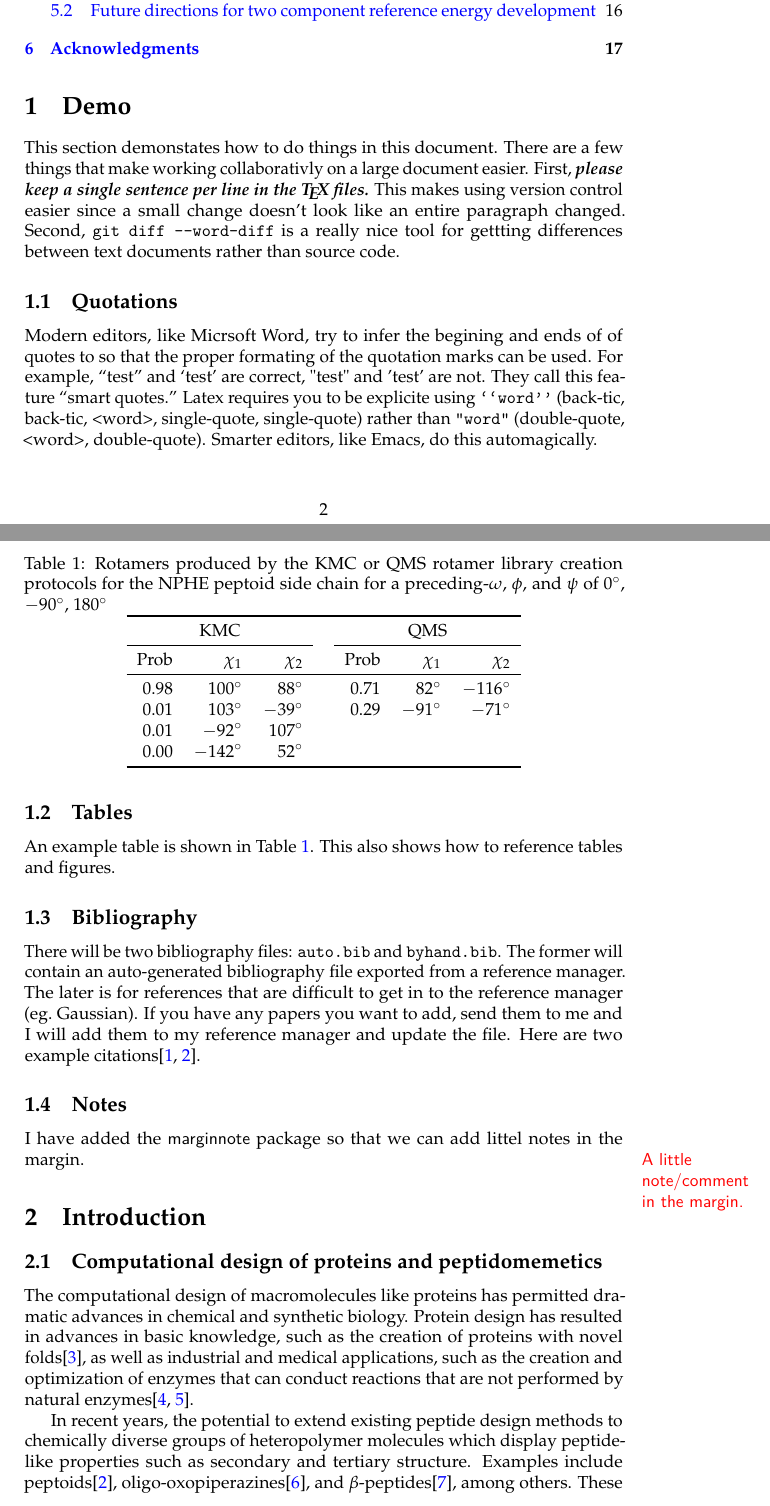
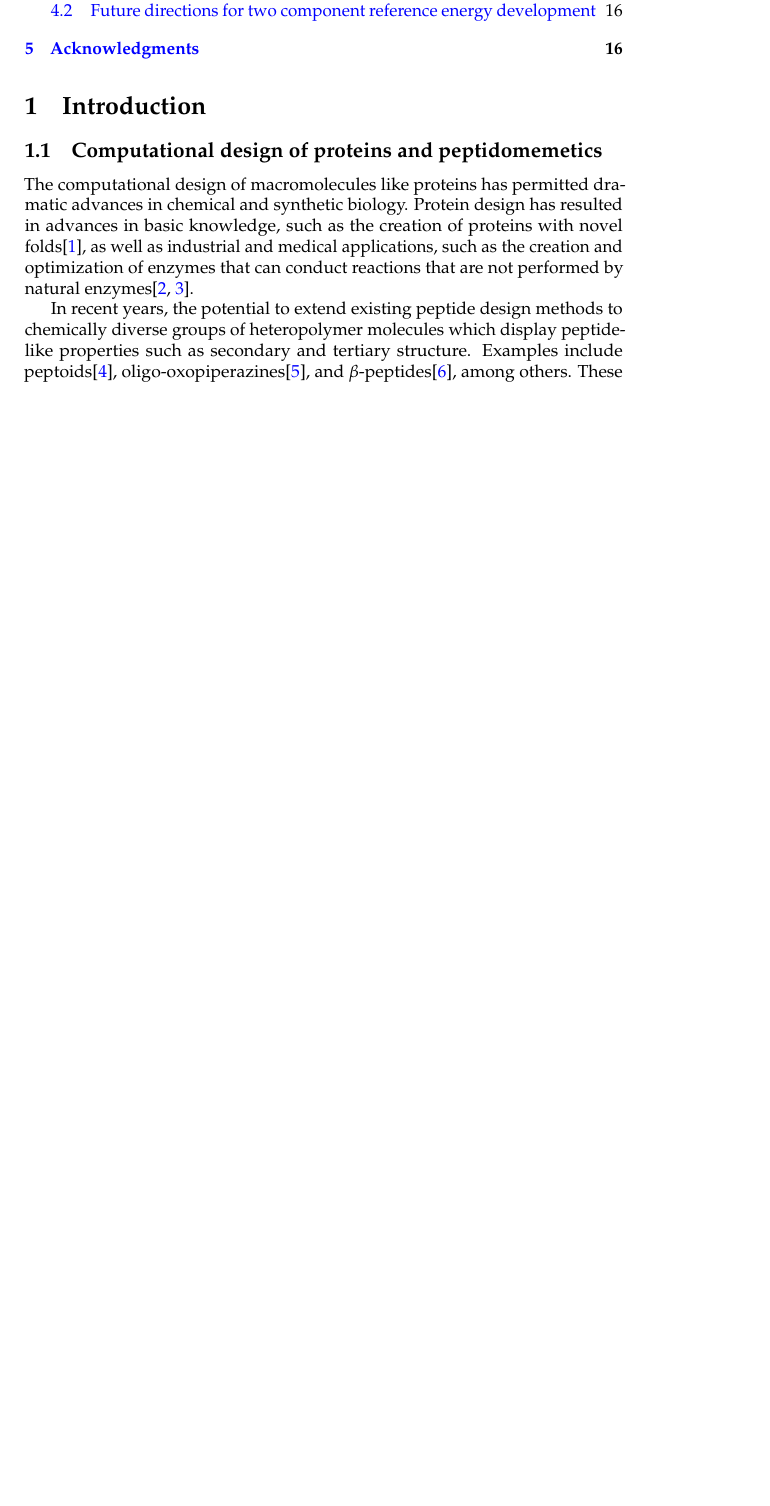
Before and after one commit to dougrenfrew/TwoComponentReferenceEnergyPaper, a LaTeX paper (tcre.tex): two parts of pages 2 and 3 of 18 before the commit and part of page 2 of 17 after it, the two joined at a grey line, cut so that both start at the same text, the shorter picture padded with empty space. Compiled offline with pdfLaTeX.

Commit message:
Turning off the demo

```diff
--- a/tcre.tex
+++ b/tcre.tex
@@ -99,7 +99,7 @@
 \tableofcontents
 
 %%% demo
-\input{Sections/demo}
+%\input{Sections/demo}
 
 %%% sections
 \input{Sections/introduction}
```
